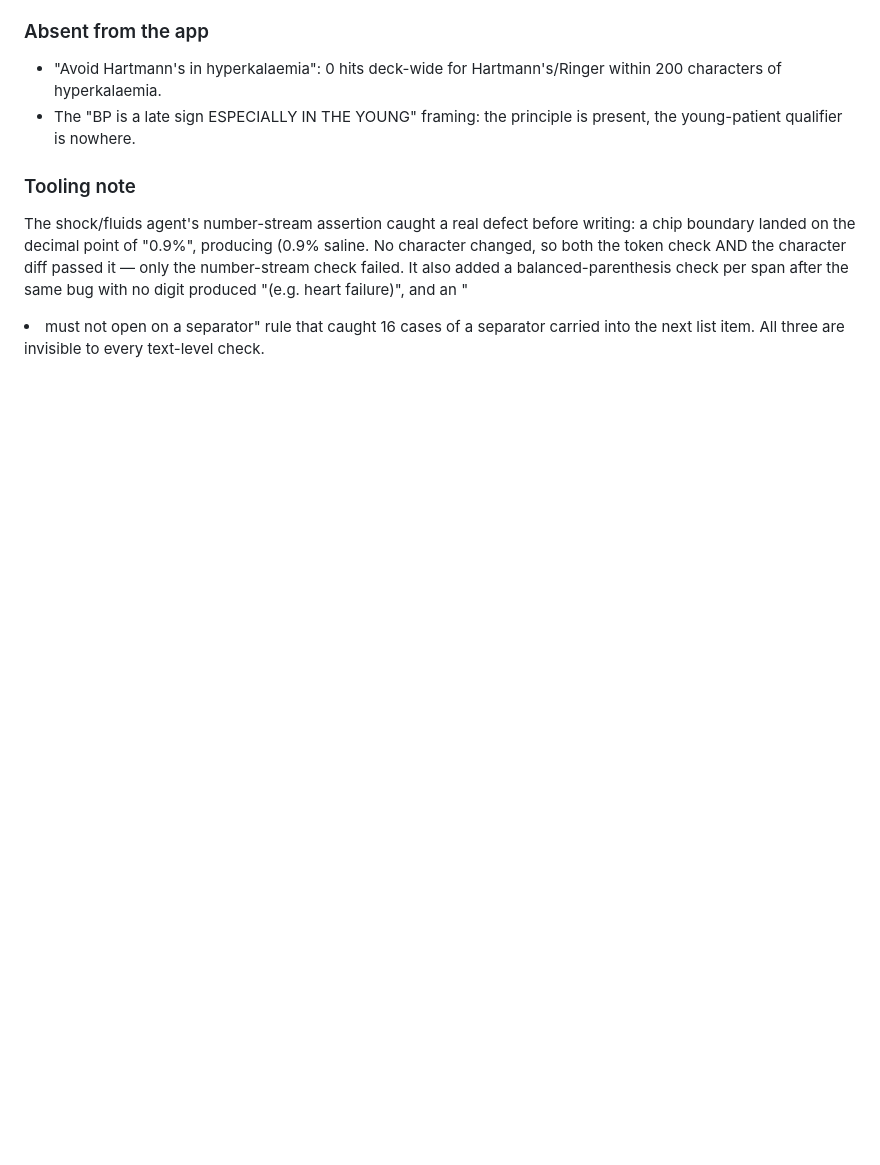
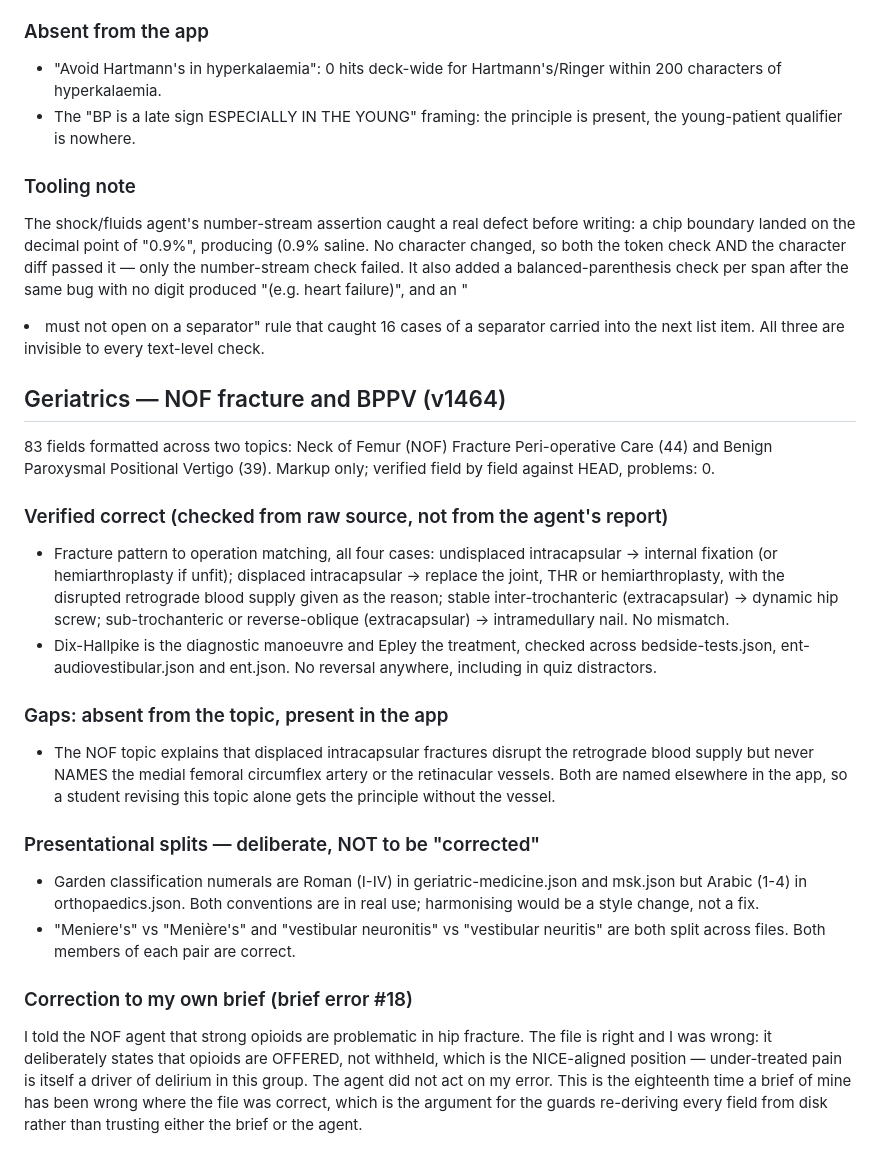
Before and after one commit to pstephenphilip-ship-it/Piri-MBBS, a Markdown page: docs/content-review-findings.md, the part around the change. Drawn GitHub-style; blank space fills up the shorter version.

Commit message:
Log geriatrics NOF/BPPV review findings
Records what was independently verified (fracture-pattern to operation
matching; Dix-Hallpike vs Epley across four files), one gap (the NOF topic
never names the medial femoral circumflex artery), two presentational splits
that are deliberate and should not be harmonised, and a correction to my own
brief about opioids in hip fracture -- the file's position is the NICE-aligned
one and my brief was wrong.

Co-Authored-By: Claude Opus 5 <noreply@anthropic.com>
Claude-Session: https://claude.ai/code/session_0111Nuq71HWKFodZWbxFTgyv

```diff
--- a/docs/content-review-findings.md
+++ b/docs/content-review-findings.md
@@ -2723,3 +2723,42 @@ failed. It also added a balanced-parenthesis check per span after the same bug
 with no digit produced "(e</span>.g. heart failure)", and an "<li> must not
 open on a separator" rule that caught 16 cases of a separator carried into the
 next list item. All three are invisible to every text-level check.
+
+## Geriatrics — NOF fracture and BPPV (v1464)
+
+83 fields formatted across two topics: Neck of Femur (NOF) Fracture
+Peri-operative Care (44) and Benign Paroxysmal Positional Vertigo (39).
+Markup only; verified field by field against HEAD, problems: 0.
+
+### Verified correct (checked from raw source, not from the agent's report)
+- Fracture pattern to operation matching, all four cases:
+  undisplaced intracapsular → internal fixation (or hemiarthroplasty if unfit);
+  displaced intracapsular → replace the joint, THR or hemiarthroplasty, with
+  the disrupted retrograde blood supply given as the reason; stable
+  inter-trochanteric (extracapsular) → dynamic hip screw; sub-trochanteric or
+  reverse-oblique (extracapsular) → intramedullary nail. No mismatch.
+- Dix-Hallpike is the diagnostic manoeuvre and Epley the treatment, checked
+  across bedside-tests.json, ent-audiovestibular.json and ent.json. No
+  reversal anywhere, including in quiz distractors.
+
+### Gaps: absent from the topic, present in the app
+- The NOF topic explains that displaced intracapsular fractures disrupt the
+  retrograde blood supply but never NAMES the medial femoral circumflex artery
+  or the retinacular vessels. Both are named elsewhere in the app, so a student
+  revising this topic alone gets the principle without the vessel.
+
+### Presentational splits — deliberate, NOT to be "corrected"
+- Garden classification numerals are Roman (I-IV) in geriatric-medicine.json
+  and msk.json but Arabic (1-4) in orthopaedics.json. Both conventions are in
+  real use; harmonising would be a style change, not a fix.
+- "Meniere's" vs "Menière's" and "vestibular neuronitis" vs "vestibular
+  neuritis" are both split across files. Both members of each pair are correct.
+
+### Correction to my own brief (brief error #18)
+I told the NOF agent that strong opioids are problematic in hip fracture. The
+file is right and I was wrong: it deliberately states that opioids are OFFERED,
+not withheld, which is the NICE-aligned position — under-treated pain is itself
+a driver of delirium in this group. The agent did not act on my error. This is
+the eighteenth time a brief of mine has been wrong where the file was correct,
+which is the argument for the guards re-deriving every field from disk rather
+than trusting either the brief or the agent.
```
